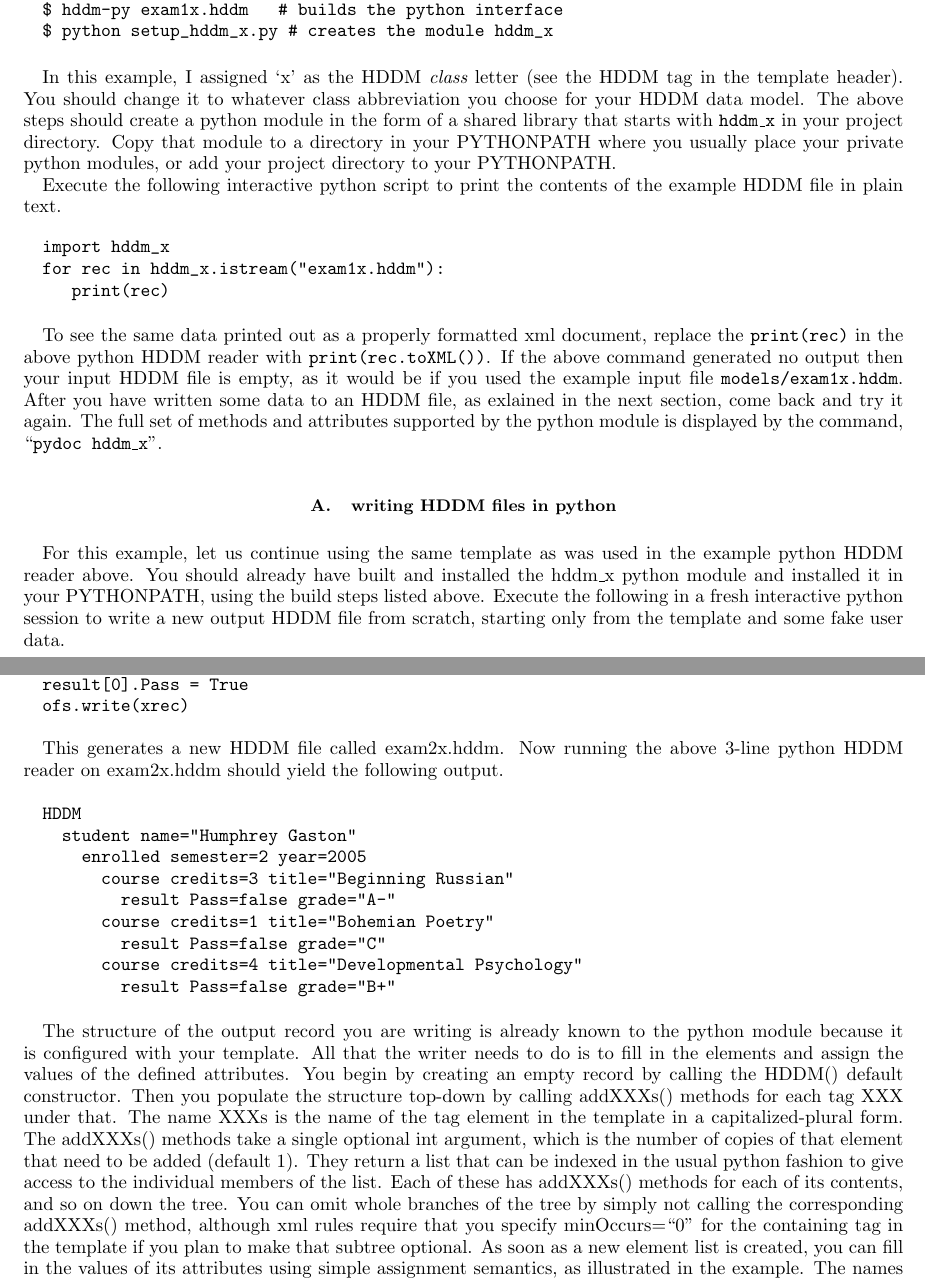
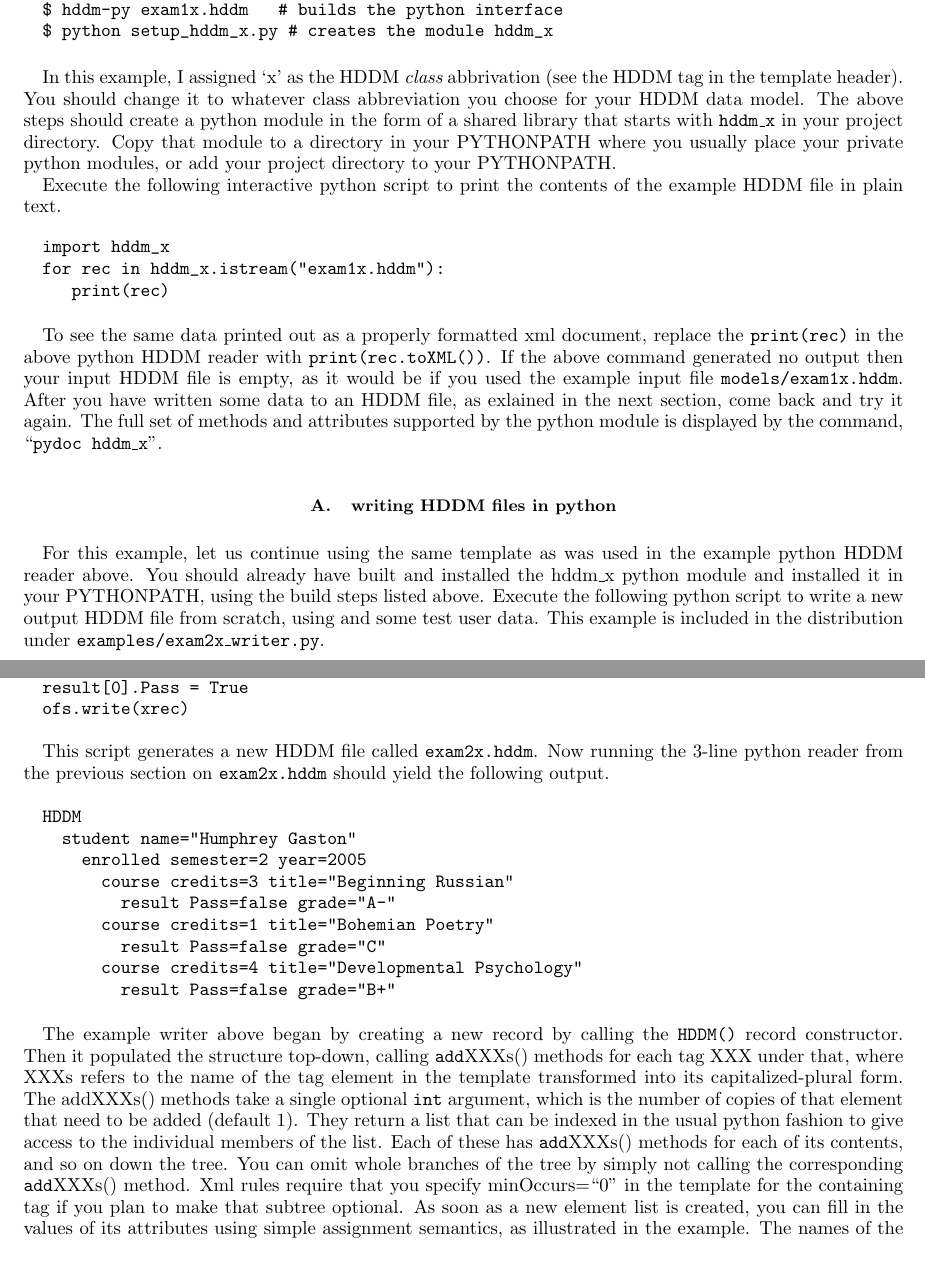
Before and after one commit to rjones30/HDDM, a LaTeX paper (doc/users_guide/guide.tex): two parts of pages 3 and 4 of 14, joined at a grey line, cut so that both start at the same text. Compiled offline with pdfLaTeX.

Commit message:
* more work on the python module section [rtj]

```diff
--- a/doc/users_guide/guide.tex
+++ b/doc/users_guide/guide.tex
@@ -346,8 +346,8 @@ $ python setup_hddm_x.py # creates the module hddm_x
 \end{minipage}
 \vspace{0.5cm}
 
-In this example, I assigned `x' as the HDDM {\em class} letter (see the HDDM tag
-in the template header). You should change it to whatever class abbreviation
+In this example, I assigned `x' as the HDDM {\em class} abbrivation (see the HDDM
+tag in the template header). You should change it to whatever class abbreviation
 you choose for your HDDM data model. The above steps should create a python module
 in the form of a shared library that starts with \texttt{hddm\_x} in your project
 directory. Copy that module to a directory in your PYTHONPATH where you usually
@@ -381,9 +381,9 @@ module is displayed by the command, ``\texttt{pydoc hddm\_x}''.
 For this example, let us continue using the same template as was used in the
 example python HDDM reader above. You should already have built and installed
 the hddm\_x python module and installed it in your PYTHONPATH, using the build
-steps listed above. Execute the following in a fresh interactive python session
-to write a new output HDDM file from scratch, starting only from the template
-and some fake user data.
+steps listed above. Execute the following python script to write a new output
+HDDM file from scratch, using and some test user data. This example is included
+in the distribution under \texttt{examples/exam2x\_writer.py}.
 
 \vspace{0.5cm}
 \begin{minipage}{12cm}
@@ -417,8 +417,9 @@ ofs.write(xrec)
 \end{minipage}
 \vspace{0.5cm}
 
-This generates a new HDDM file called exam2x.hddm. Now running the above 3-{}line
-python HDDM reader on exam2x.hddm should yield the following output.
+This script generates a new HDDM file called \texttt{exam2x.hddm}. Now
+running the 3-{}line python reader from the previous section on
+\texttt{exam2x.hddm} should yield the following output.
 
 \vspace{0.5cm}
 \begin{minipage}{12cm}
@@ -436,22 +437,20 @@ HDDM
 \end{minipage}
 \vspace{0.5cm}
 
-The structure of the output record you are writing is already known to
-the python module because it is configured with your template. All that
-the writer needs to do is to fill in the elements and assign the values
-of the defined attributes. You begin by creating an empty record by calling
-the HDDM() default constructor. Then you populate the structure top-{}down
-by calling addXXXs() methods for each tag XXX under that. The name XXXs
-is the name of the tag element in the template in a capitalized-{}plural
-form. The addXXXs() methods take a single optional int argument, which
+The example writer above began by creating a new record by calling
+the \texttt{HDDM()} record constructor. Then it populated the structure
+top-{}down, calling \texttt{add}XXXs() methods for each tag XXX under
+that, where XXXs refers to the name of the tag element in the template
+transformed into its capitalized-{}plural form. The \text{add}XXXs()
+methods take a single optional \texttt{int} argument, which
 is the number of copies of that element that need to be added (default 1).
 They return a list that can be indexed in the usual python fashion to give
-access to the individual members of the list. Each of these has addXXXs()
+access to the individual members of the list. Each of these has \texttt{add}XXXs()
 methods for each of its contents, and so on down the tree. You can omit
 whole branches of the tree by simply not calling the corresponding
-addXXXs() method, although xml rules require that you specify minOccurs=``0''
-for the containing tag in the template if you plan to make that subtree
-optional. As soon as a new element list is created, you can fill in the
+\texttt{add}XXXs() method. Xml rules require that you specify
+minOccurs=``0'' in the template for the containing tag if you plan to make that
+subtree optional. As soon as a new element list is created, you can fill in the
 values of its attributes using simple assignment semantics, as illustrated
 in the example. The names of the python data members are the same as the
 names of the attributes in the template.
```
Also changed, not shown: doc/users_guide.pdf, doc/users_guide/guide.pdf.
